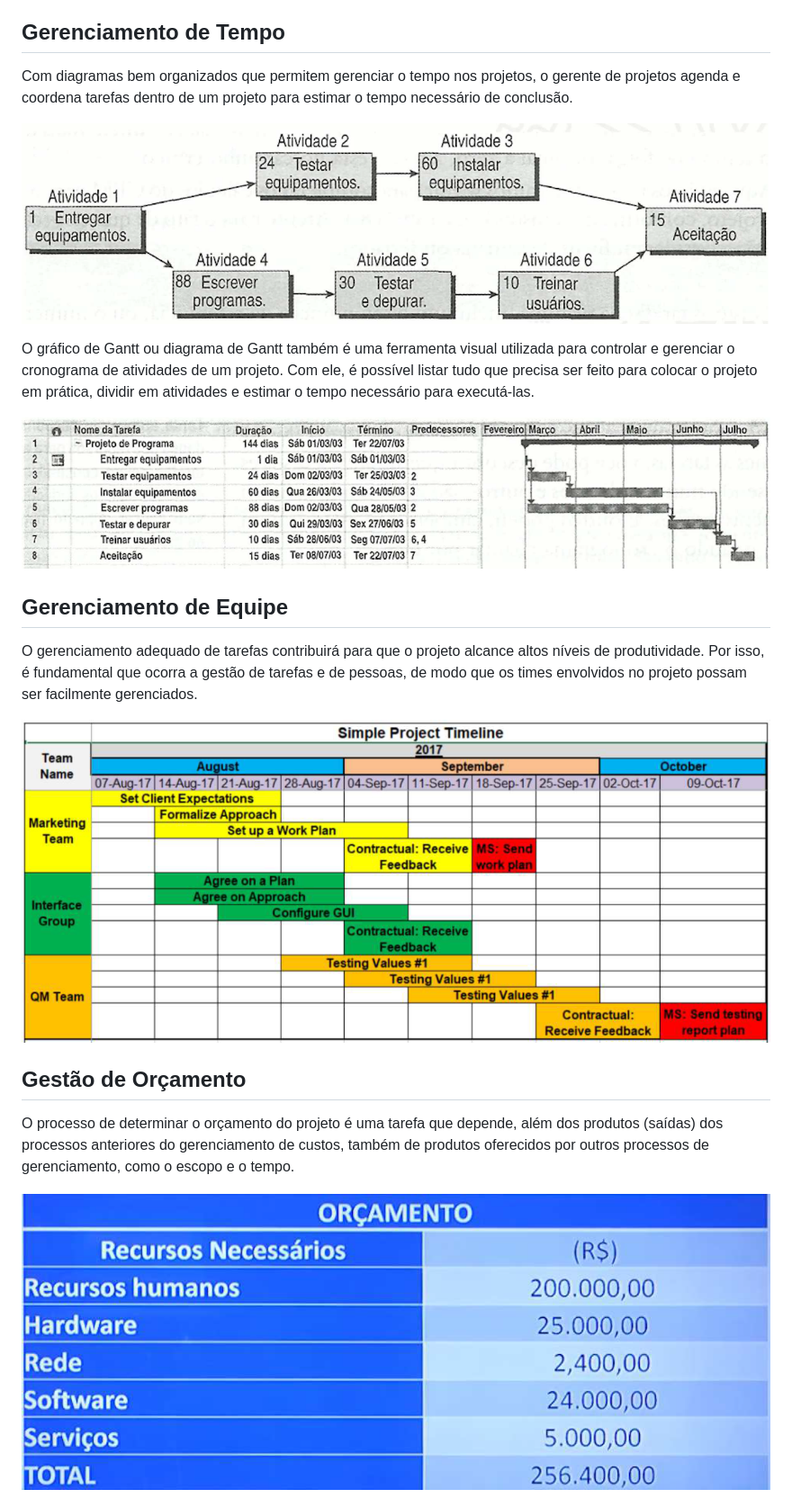
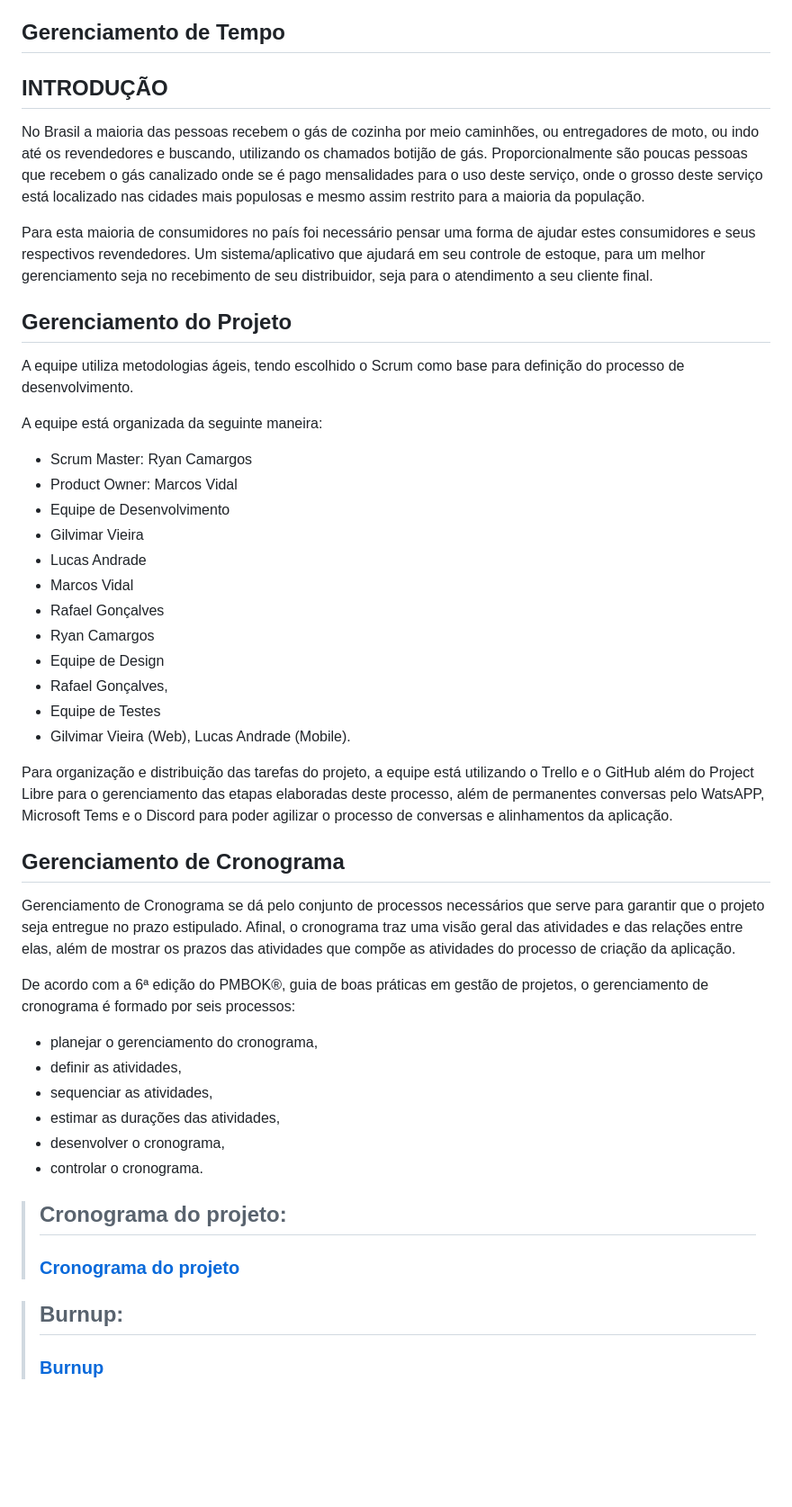
Before and after one commit to ICEI-PUC-Minas-PMV-ADS/pmv-ads-2023-2-e4-proj-infra-t1-pmv-ads-2023-2-e4-proj-sga-gas, a Markdown page: docs/02-Especificação do Projeto.md, the part around the change printed below. Shown: that part at 90% size. Drawn GitHub-style; blank space fills up the shorter version.

Commit message:
commit-gilvimar-e-rafael

```diff
--- a/docs/02-Especificação do Projeto.md
+++ b/docs/02-Especificação do Projeto.md
@@ -184,22 +178,48 @@ De acordo com o PMBoK v6 as dez áreas que constituem os pilares para gerenciar
 
 ## Gerenciamento de Tempo
 
-Com diagramas bem organizados que permitem gerenciar o tempo nos projetos, o gerente de projetos agenda e coordena tarefas dentro de um projeto para estimar o tempo necessário de conclusão.
+## INTRODUÇÃO
 
-![Diagrama de rede simplificado notação francesa (método francês)](img/02-diagrama-rede-simplificado.png)
+No Brasil a maioria das pessoas recebem o gás de cozinha por meio caminhões, ou entregadores de moto, ou indo até os revendedores e buscando, utilizando os chamados botijão de gás. Proporcionalmente são poucas pessoas que recebem o gás canalizado onde se é pago mensalidades para o uso deste serviço, onde o grosso deste serviço está localizado nas cidades mais populosas e mesmo assim restrito para a maioria da população.
 
-O gráfico de Gantt ou diagrama de Gantt também é uma ferramenta visual utilizada para controlar e gerenciar o cronograma de atividades de um projeto. Com ele, é possível listar tudo que precisa ser feito para colocar o projeto em prática, dividir em atividades e estimar o tempo necessário para executá-las.
+Para esta maioria de consumidores no país foi necessário pensar uma forma de ajudar estes consumidores e seus respectivos revendedores. Um sistema/aplicativo que ajudará em seu controle de estoque, para um melhor gerenciamento seja no recebimento de seu distribuidor, seja para o atendimento a seu cliente final.
 
-![Gráfico de Gantt](img/02-grafico-gantt.png)
+## Gerenciamento do Projeto
 
-## Gerenciamento de Equipe
+A equipe utiliza metodologias ágeis, tendo escolhido o Scrum como base para definição do processo de desenvolvimento.
 
-O gerenciamento adequado de tarefas contribuirá para que o projeto alcance altos níveis de produtividade. Por isso, é fundamental que ocorra a gestão de tarefas e de pessoas, de modo que os times envolvidos no projeto possam ser facilmente gerenciados.
+A equipe está organizada da seguinte maneira:
+-	Scrum Master: Ryan Camargos
+-	Product Owner: Marcos Vidal
+-	Equipe de Desenvolvimento
+-	Gilvimar Vieira
+-	Lucas Andrade
+-	Marcos Vidal
+-	Rafael Gonçalves
+-	Ryan Camargos
+-	Equipe de Design
+-	Rafael Gonçalves,
+-	Equipe de Testes
+-	Gilvimar Vieira (Web), Lucas Andrade (Mobile).
 
-![Simple Project Timeline](img/02-project-timeline.png)
+Para organização e distribuição das tarefas do projeto, a equipe está utilizando o Trello e o GitHub além do Project Libre para o gerenciamento das etapas elaboradas deste processo, além de permanentes conversas pelo WatsAPP, Microsoft Tems e o Discord para poder agilizar o processo de conversas e alinhamentos da aplicação.
 
-## Gestão de Orçamento
+## Gerenciamento de Cronograma
 
-O processo de determinar o orçamento do projeto é uma tarefa que depende, além dos produtos (saídas) dos processos anteriores do gerenciamento de custos, também de produtos oferecidos por outros processos de gerenciamento, como o escopo e o tempo.
+Gerenciamento de Cronograma se dá pelo conjunto de processos necessários que serve para garantir que o projeto seja entregue no prazo estipulado. Afinal, o cronograma traz uma visão geral das atividades e das relações entre elas, além de mostrar os prazos das atividades que compõe as atividades do processo de criação da aplicação.
 
-![Orçamento](img/02-orcamento.png)
+
+De acordo com a 6ª edição do PMBOK®, guia de boas práticas em gestão de projetos, o gerenciamento de cronograma é formado por seis processos:
+- planejar o gerenciamento do cronograma,
+- definir as atividades,
+- sequenciar as atividades,
+- estimar as durações das atividades,
+- desenvolver o cronograma,
+- controlar o cronograma.
+
+> ## **Cronograma do projeto**:
+> ### [Cronograma do projeto](../docs/pdfs/cronograma-projeto.pdf)
+
+> ## **Burnup**:
+> ### [Burnup](../docs/pdfs/burnup.pdf)
+
```
Also changed, not shown: other parts of docs/02-Especificação do Projeto.md (+27 -8 lines), docs/pdfs/reqs/RF.jpg (added), docs/pdfs/reqs/RNF.jpg (added), 4 other files.
